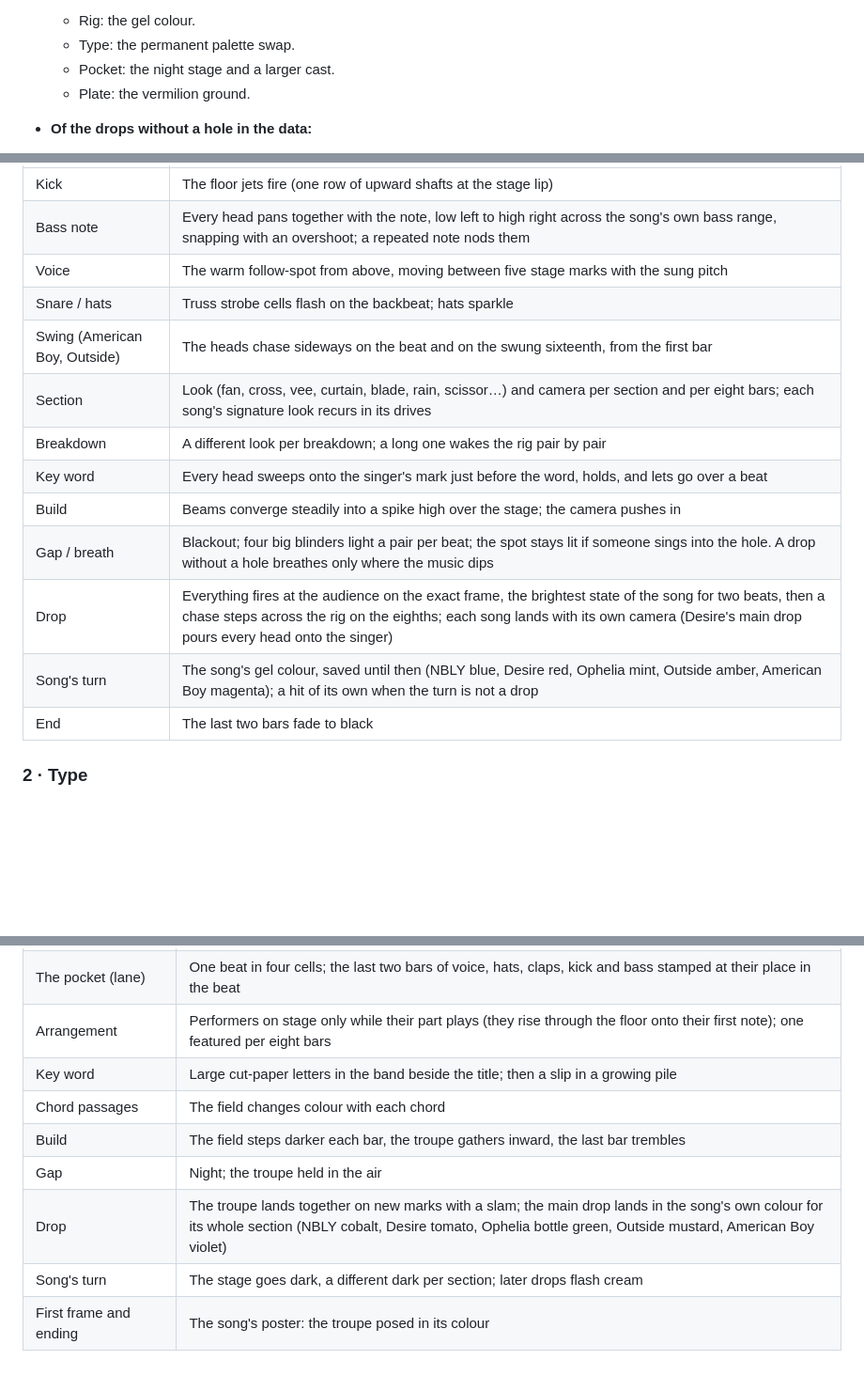
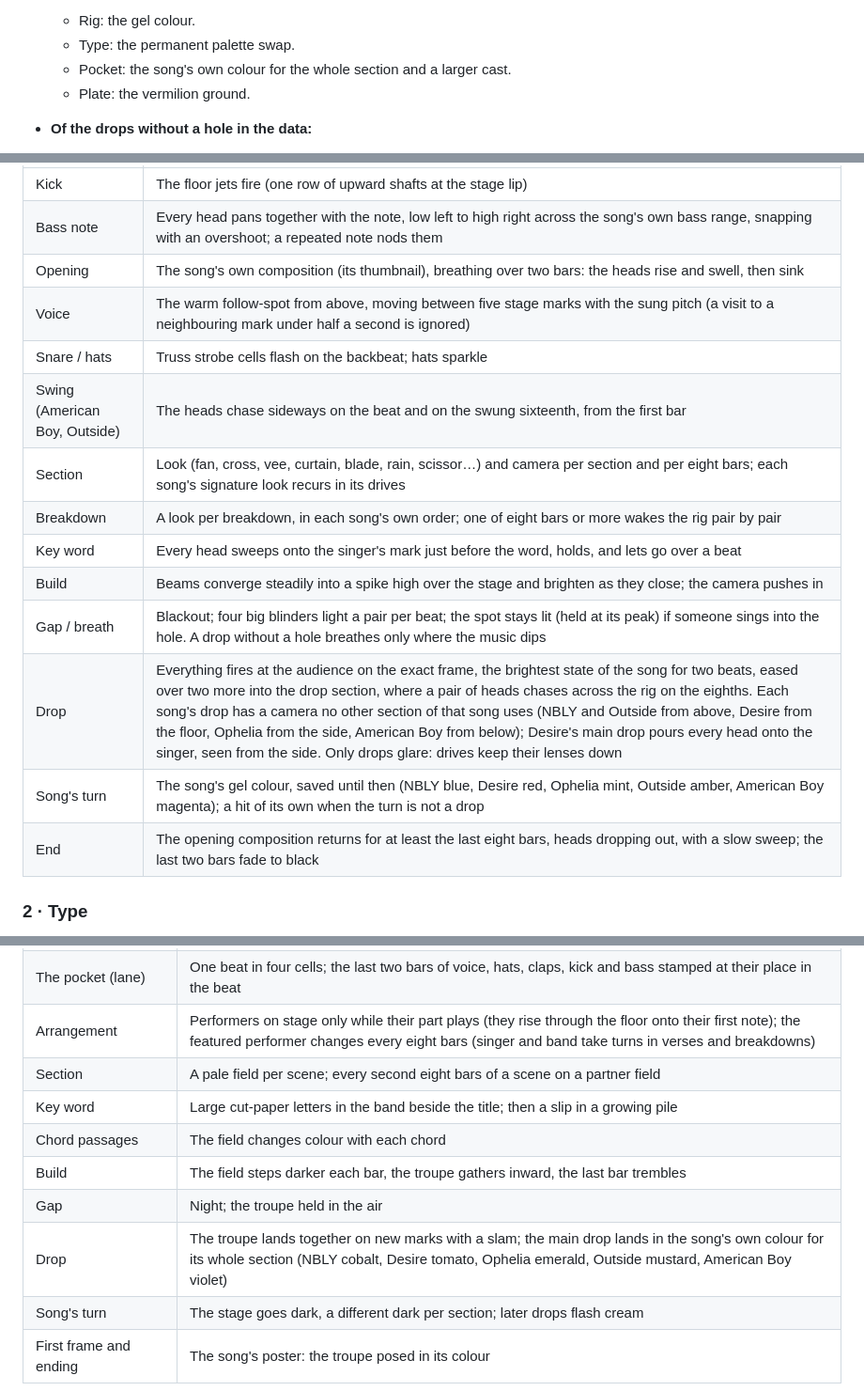
Before and after one commit to exgota/listening-room-desktop, a Markdown page: NOTES.md, 3 parts joined by grey strips. Shown at 94% size. GitHub-like rendering; blank space fills up the shorter version.

```diff
--- a/NOTES.md
+++ b/NOTES.md
@@ -91,7 +91,7 @@ Type shows only lines that are at least 70% confirmed, and only their confirmed
   Desire, 4:36.3 for NBLY and 1:34.7 for Ophelia. Each visualizer saves something for it:
   - Rig: the gel colour.
   - Type: the permanent palette swap.
-  - Pocket: the night stage and a larger cast.
+  - Pocket: the song's own colour for the whole section and a larger cast.
   - Plate: the vermilion ground.
 - **Of the drops without a hole in the data:**
   - Ophelia's drops and American Boy's have none.
@@ -162,17 +162,18 @@ time the analysis says it happens, and each song has its own opening, drop and s
 | --- | --- |
 | Kick | The floor jets fire (one row of upward shafts at the stage lip) |
 | Bass note | Every head pans together with the note, low left to high right across the song's own bass range, snapping with an overshoot; a repeated note nods them |
-| Voice | The warm follow-spot from above, moving between five stage marks with the sung pitch |
+| Opening | The song's own composition (its thumbnail), breathing over two bars: the heads rise and swell, then sink |
+| Voice | The warm follow-spot from above, moving between five stage marks with the sung pitch (a visit to a neighbouring mark under half a second is ignored) |
 | Snare / hats | Truss strobe cells flash on the backbeat; hats sparkle |
 | Swing (American Boy, Outside) | The heads chase sideways on the beat and on the swung sixteenth, from the first bar |
 | Section | Look (fan, cross, vee, curtain, blade, rain, scissor…) and camera per section and per eight bars; each song's signature look recurs in its drives |
-| Breakdown | A different look per breakdown; a long one wakes the rig pair by pair |
+| Breakdown | A look per breakdown, in each song's own order; one of eight bars or more wakes the rig pair by pair |
 | Key word | Every head sweeps onto the singer's mark just before the word, holds, and lets go over a beat |
-| Build | Beams converge steadily into a spike high over the stage; the camera pushes in |
-| Gap / breath | Blackout; four big blinders light a pair per beat; the spot stays lit if someone sings into the hole. A drop without a hole breathes only where the music dips |
-| Drop | Everything fires at the audience on the exact frame, the brightest state of the song for two beats, then a chase steps across the rig on the eighths; each song lands with its own camera (Desire's main drop pours every head onto the singer) |
+| Build | Beams converge steadily into a spike high over the stage and brighten as they close; the camera pushes in |
+| Gap / breath | Blackout; four big blinders light a pair per beat; the spot stays lit (held at its peak) if someone sings into the hole. A drop without a hole breathes only where the music dips |
+| Drop | Everything fires at the audience on the exact frame, the brightest state of the song for two beats, eased over two more into the drop section, where a pair of heads chases across the rig on the eighths. Each song's drop has a camera no other section of that song uses (NBLY and Outside from above, Desire from the floor, Ophelia from the side, American Boy from below); Desire's main drop pours every head onto the singer, seen from the side. Only drops glare: drives keep their lenses down |
 | Song's turn | The song's gel colour, saved until then (NBLY blue, Desire red, Ophelia mint, Outside amber, American Boy magenta); a hit of its own when the turn is not a drop |
-| End | The last two bars fade to black |
+| End | The opening composition returns for at least the last eight bars, heads dropping out, with a slow sweep; the last two bars fade to black |
 
 ### 2 · Type
 
@@ -216,12 +217,13 @@ frame.
 | Snare (strong, beats 2 and 4) | The mustard hands clap; through a build they close a notch per bar |
 | Voice | The singer, a cut-paper profile: taller with pitch, the jaw dropping with the level, a lean that snaps on the beat and on the song's measured swung sixteenth |
 | The pocket (lane) | One beat in four cells; the last two bars of voice, hats, claps, kick and bass stamped at their place in the beat |
-| Arrangement | Performers on stage only while their part plays (they rise through the floor onto their first note); one featured per eight bars |
+| Arrangement | Performers on stage only while their part plays (they rise through the floor onto their first note); the featured performer changes every eight bars (singer and band take turns in verses and breakdowns) |
+| Section | A pale field per scene; every second eight bars of a scene on a partner field |
 | Key word | Large cut-paper letters in the band beside the title; then a slip in a growing pile |
 | Chord passages | The field changes colour with each chord |
 | Build | The field steps darker each bar, the troupe gathers inward, the last bar trembles |
 | Gap | Night; the troupe held in the air |
-| Drop | The troupe lands together on new marks with a slam; the main drop lands in the song's own colour for its whole section (NBLY cobalt, Desire tomato, Ophelia bottle green, Outside mustard, American Boy violet) |
+| Drop | The troupe lands together on new marks with a slam; the main drop lands in the song's own colour for its whole section (NBLY cobalt, Desire tomato, Ophelia emerald, Outside mustard, American Boy violet) |
 | Song's turn | The stage goes dark, a different dark per section; later drops flash cream |
 | First frame and ending | The song's poster: the troupe posed in its colour |
 
```
Also changed, not shown: PROGRESS.md (+44 -7 lines).
